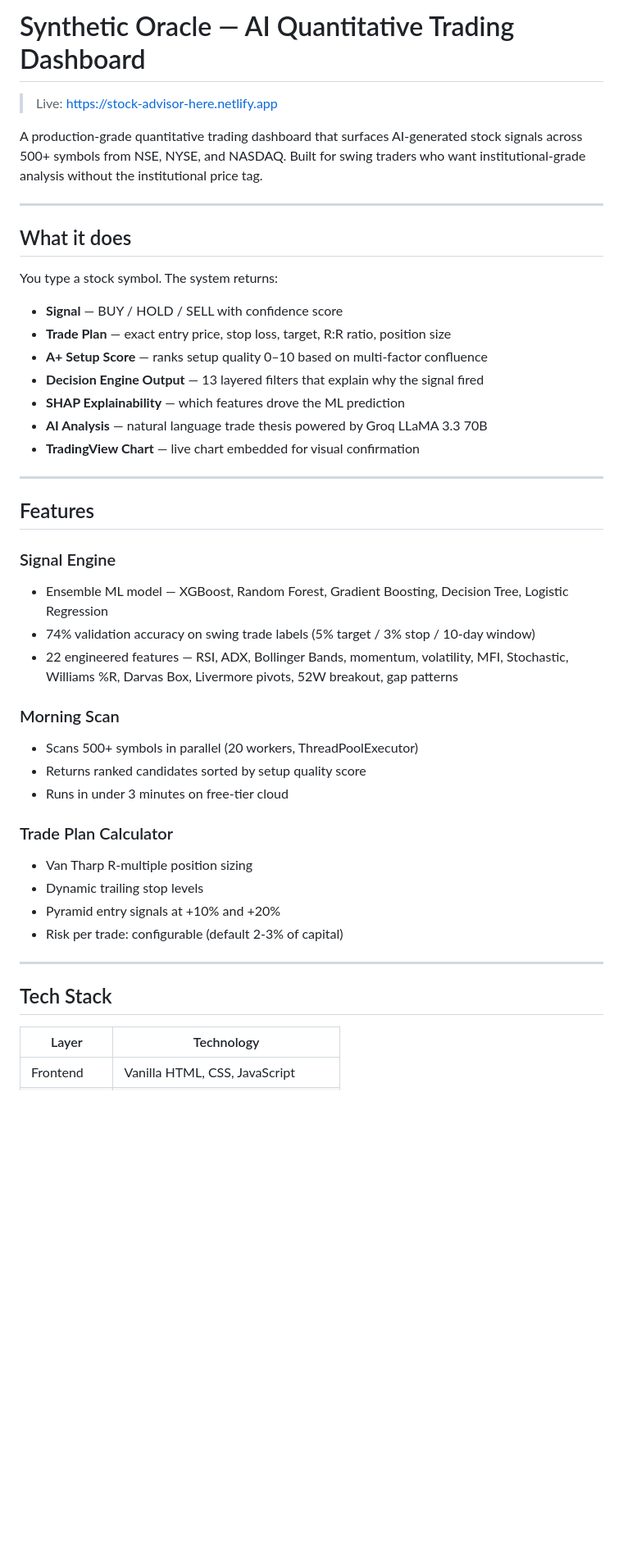
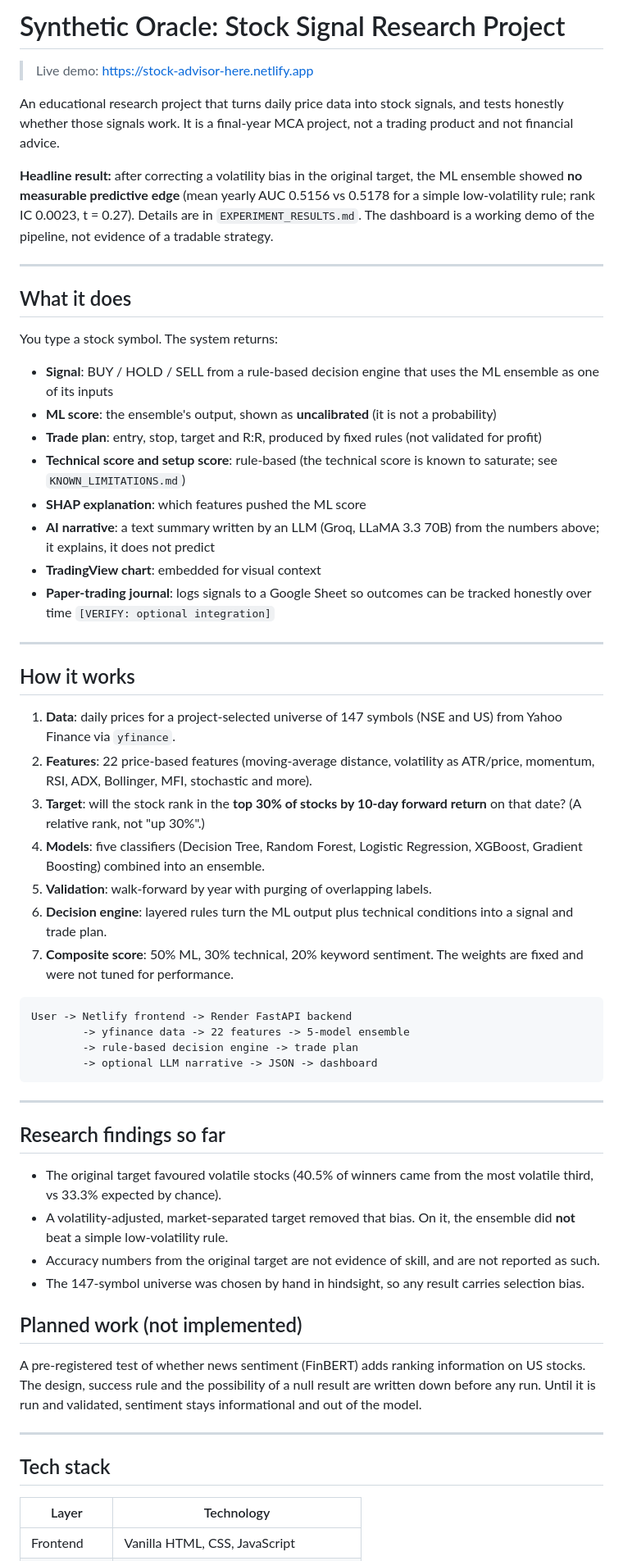
Before and after one commit to unfitcoder101/synthetic-oracle-frontend, a Markdown page: README.md, the part around one of its changes. Shown at 82% size. Drawn GitHub-style; blank space fills up the shorter version.

````diff
--- a/README.md
+++ b/README.md
@@ -1,8 +1,10 @@
-# Synthetic Oracle — AI Quantitative Trading Dashboard
+# Synthetic Oracle: Stock Signal Research Project
 
-> Live: https://stock-advisor-here.netlify.app
+> Live demo: https://stock-advisor-here.netlify.app
 
-A production-grade quantitative trading dashboard that surfaces AI-generated stock signals across 500+ symbols from NSE, NYSE, and NASDAQ. Built for swing traders who want institutional-grade analysis without the institutional price tag.
+An educational research project that turns daily price data into stock signals, and tests honestly whether those signals work. It is a final-year MCA project, not a trading product and not financial advice.
+
+**Headline result:** after correcting a volatility bias in the original target, the ML ensemble showed **no measurable predictive edge** (mean yearly AUC 0.5156 vs 0.5178 for a simple low-volatility rule; rank IC 0.0023, t = 0.27). Details are in `EXPERIMENT_RESULTS.md`. The dashboard is a working demo of the pipeline, not evidence of a tradable strategy.
 
 ---
 
@@ -10,37 +12,50 @@ A production-grade quantitative trading dashboard that surfaces AI-generated sto
 
 You type a stock symbol. The system returns:
 
-- **Signal** — BUY / HOLD / SELL with confidence score
-- **Trade Plan** — exact entry price, stop loss, target, R:R ratio, position size
-- **A+ Setup Score** — ranks setup quality 0–10 based on multi-factor confluence
-- **Decision Engine Output** — 13 layered filters that explain why the signal fired
-- **SHAP Explainability** — which features drove the ML prediction
-- **AI Analysis** — natural language trade thesis powered by Groq LLaMA 3.3 70B
-- **TradingView Chart** — live chart embedded for visual confirmation
+- **Signal**: BUY / HOLD / SELL from a rule-based decision engine that uses the ML ensemble as one of its inputs
+- **ML score**: the ensemble's output, shown as **uncalibrated** (it is not a probability)
+- **Trade plan**: entry, stop, target and R:R, produced by fixed rules (not validated for profit)
+- **Technical score and setup score**: rule-based (the technical score is known to saturate; see `KNOWN_LIMITATIONS.md`)
+- **SHAP explanation**: which features pushed the ML score
+- **AI narrative**: a text summary written by an LLM (Groq, LLaMA 3.3 70B) from the numbers above; it explains, it does not predict
+- **TradingView chart**: embedded for visual context
+- **Paper-trading journal**: logs signals to a Google Sheet so outcomes can be tracked honestly over time `[VERIFY: optional integration]`
 
 ---
 
-## Features
+## How it works
 
-### Signal Engine
-- Ensemble ML model — XGBoost, Random Forest, Gradient Boosting, Decision Tree, Logistic Regression
-- 74% validation accuracy on swing trade labels (5% target / 3% stop / 10-day window)
-- 22 engineered features — RSI, ADX, Bollinger Bands, momentum, volatility, MFI, Stochastic, Williams %R, Darvas Box, Livermore pivots, 52W breakout, gap patterns
+1. **Data**: daily prices for a project-selected universe of 147 symbols (NSE and US) from Yahoo Finance via `yfinance`.
+2. **Features**: 22 price-based features (moving-average distance, volatility as ATR/price, momentum, RSI, ADX, Bollinger, MFI, stochastic and more).
+3. **Target**: will the stock rank in the **top 30% of stocks by 10-day forward return** on that date? (A relative rank, not "up 30%".)
+4. **Models**: five classifiers (Decision Tree, Random Forest, Logistic Regression, XGBoost, Gradient Boosting) combined into an ensemble.
+5. **Validation**: walk-forward by year with purging of overlapping labels.
+6. **Decision engine**: layered rules turn the ML output plus technical conditions into a signal and trade plan.
+7. **Composite score**: 50% ML, 30% technical, 20% keyword sentiment. The weights are fixed and were not tuned for performance.
 
-### Morning Scan
-- Scans 500+ symbols in parallel (20 workers, ThreadPoolExecutor)
-- Returns ranked candidates sorted by setup quality score
-- Runs in under 3 minutes on free-tier cloud
-
-### Trade Plan Calculator
-- Van Tharp R-multiple position sizing
-- Dynamic trailing stop levels
-- Pyramid entry signals at +10% and +20%
-- Risk per trade: configurable (default 2-3% of capital)
+```
+User -> Netlify frontend -> Render FastAPI backend
+        -> yfinance data -> 22 features -> 5-model ensemble
+        -> rule-based decision engine -> trade plan
+        -> optional LLM narrative -> JSON -> dashboard
+```
 
 ---
 
-## Tech Stack
+## Research findings so far
+
+- The original target favoured volatile stocks (40.5% of winners came from the most volatile third, vs 33.3% expected by chance).
+- A volatility-adjusted, market-separated target removed that bias. On it, the ensemble did **not** beat a simple low-volatility rule.
+- Accuracy numbers from the original target are not evidence of skill, and are not reported as such.
+- The 147-symbol universe was chosen by hand in hindsight, so any result carries selection bias.
+
+## Planned work (not implemented)
+
+A pre-registered test of whether news sentiment (FinBERT) adds ranking information on US stocks. The design, success rule and the possibility of a null result are written down before any run. Until it is run and validated, sentiment stays informational and out of the model.
+
+---
+
+## Tech stack
 
 | Layer | Technology |
 |-------|-----------|
````
Also changed, not shown: other parts of README.md (+26 -45 lines).
